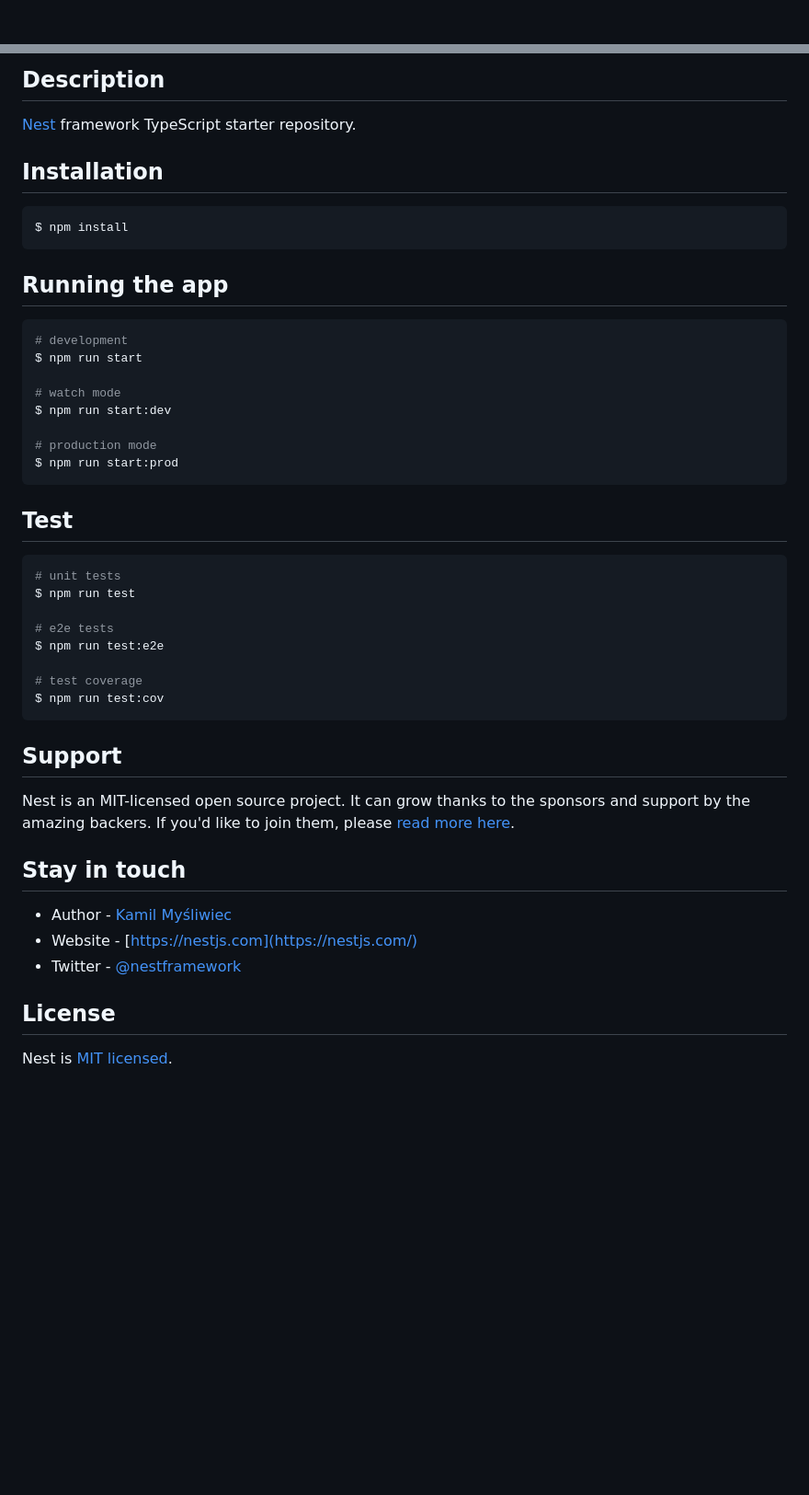
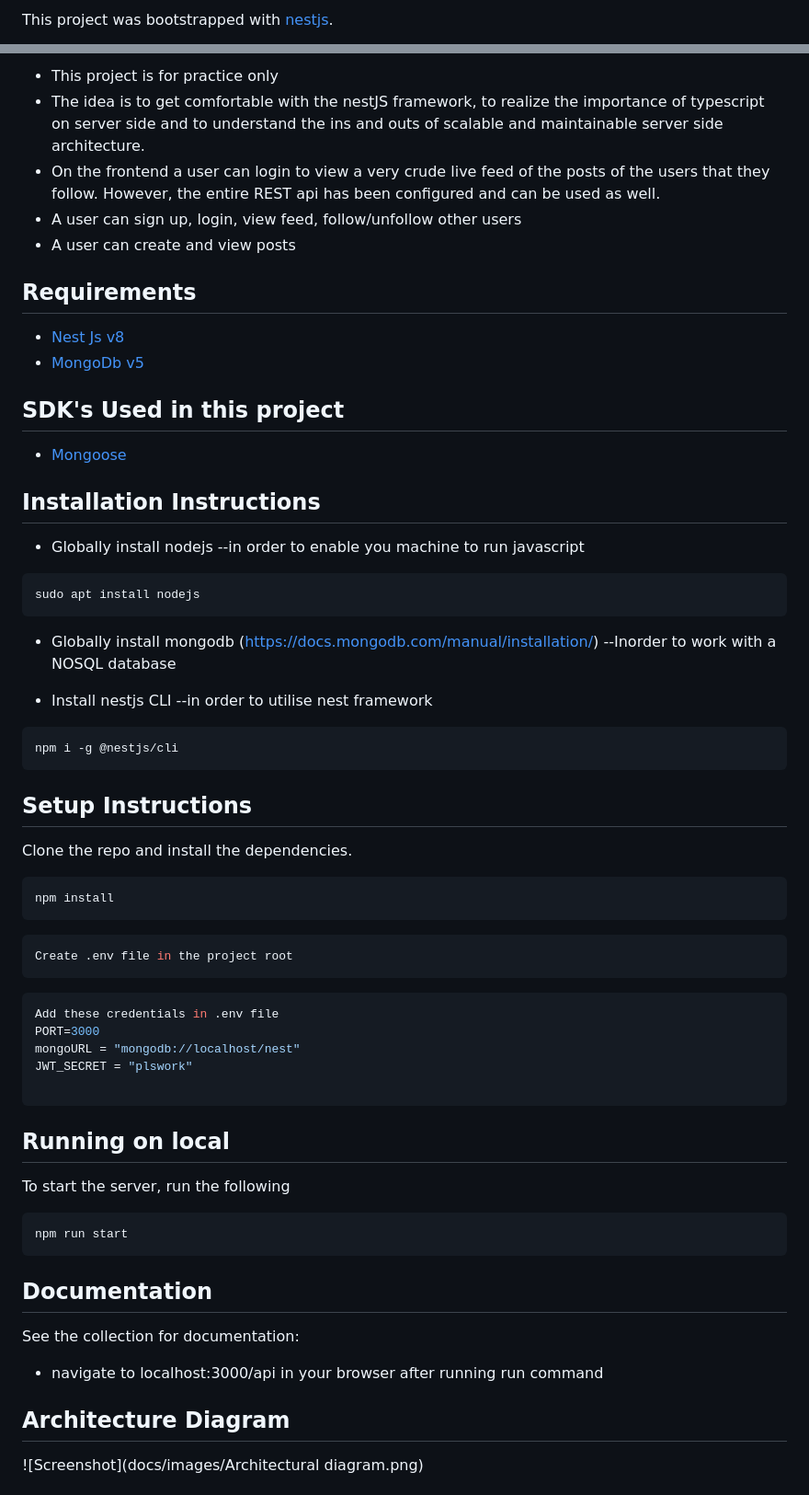
Before and after one commit to bilalanees98/nestjs-assignment, a Markdown page: README.md, 2 parts joined by grey strips. Shown: that part at 92% size. Drawn GitHub-style; blank space fills up the shorter version.

Commit message:
updated read me and configured for live deployment

````diff
--- a/README.md
+++ b/README.md
@@ -4,4 +2,3 @@
 
-[circleci-image]: https://img.shields.io/circleci/build/github/nestjs/nest/master?token=abc123def456
-[circleci-url]: https://circleci.com/gh/nestjs/nest
+This project was bootstrapped with [nestjs](https://nestjs.com/).
 
@@ -24,50 +6,73 @@
 
-## Description
+- This project is for practice only
+- The idea is to get comfortable with the nestJS framework, to realize the importance of typescript on server side and to understand the ins and outs of scalable and maintainable server side architecture.
+- On the frontend a user can login to view a very crude live feed of the posts of the users that they follow. However, the entire REST api has been configured and can be used as well.
+- A user can sign up, login, view feed, follow/unfollow other users
+- A user can create and view posts
 
-[Nest](https://github.com/nestjs/nest) framework TypeScript starter repository.
+## Requirements
 
-## Installation
+- [Nest Js v8](https://docs.nestjs.com/first-steps)
+- [MongoDb v5](https://www.mongodb.com/try/download/community)
+
+## SDK's Used in this project
+
+- [Mongoose](https://mongoosejs.com)
+
+## Installation Instructions
+
+- Globally install nodejs
+  --in order to enable you machine to run javascript
 
 ```bash
-$ npm install
+sudo apt install nodejs
 ```
 
-## Running the app
+- Globally install mongodb (https://docs.mongodb.com/manual/installation/)
+  --Inorder to work with a NOSQL database
+
+- Install nestjs CLI
+  --in order to utilise nest framework
 
 ```bash
-# development
-$ npm run start
-
-# watch mode
-$ npm run start:dev
-
-# production mode
-$ npm run start:prod
+npm i -g @nestjs/cli
 ```
 
-## Test
+## Setup Instructions
+
+Clone the repo and install the dependencies.
 
 ```bash
-# unit tests
-$ npm run test
-
-# e2e tests
-$ npm run test:e2e
-
-# test coverage
-$ npm run test:cov
+npm install
 ```
 
-## Support
+```bash
+Create .env file in the project root
+```
 
-Nest is an MIT-licensed open source project. It can grow thanks to the sponsors and support by the amazing backers. If you'd like to join them, please [read more here](https://docs.nestjs.com/support).
+```bash
+Add these credentials in .env file
+PORT=3000
+mongoURL = "mongodb://localhost/nest"
+JWT_SECRET = "plswork"
 
-## Stay in touch
+```
 
-- Author - [Kamil Myśliwiec](https://kamilmysliwiec.com)
-- Website - [https://nestjs.com](https://nestjs.com/)
-- Twitter - [@nestframework](https://twitter.com/nestframework)
+## Running on local
 
-## License
+To start the server, run the following
 
-Nest is [MIT licensed](LICENSE).
+```bash
+npm run start
+```
+
+## Documentation
+
+See the collection for documentation:
+
+- navigate to localhost:3000/api in your browser after running run command
+
+## Architecture Diagram
+
+![Screenshot](docs/images/Architectural diagram.png)
+
````
Also changed, not shown: other parts of README.md (+5 -19 lines), docs/images/Architectural diagram.png (added), docs/images/database-diagram.png (added), 2 other files.
